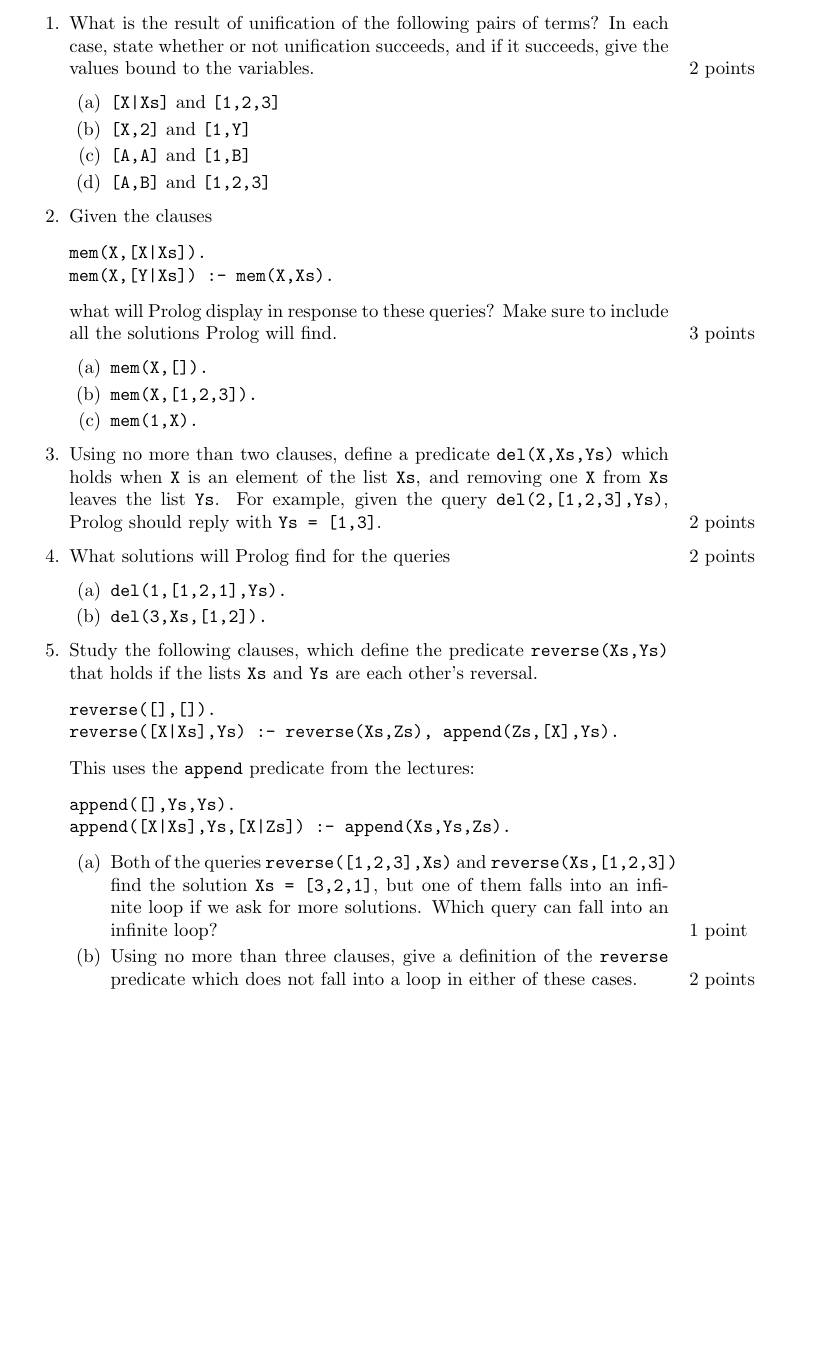
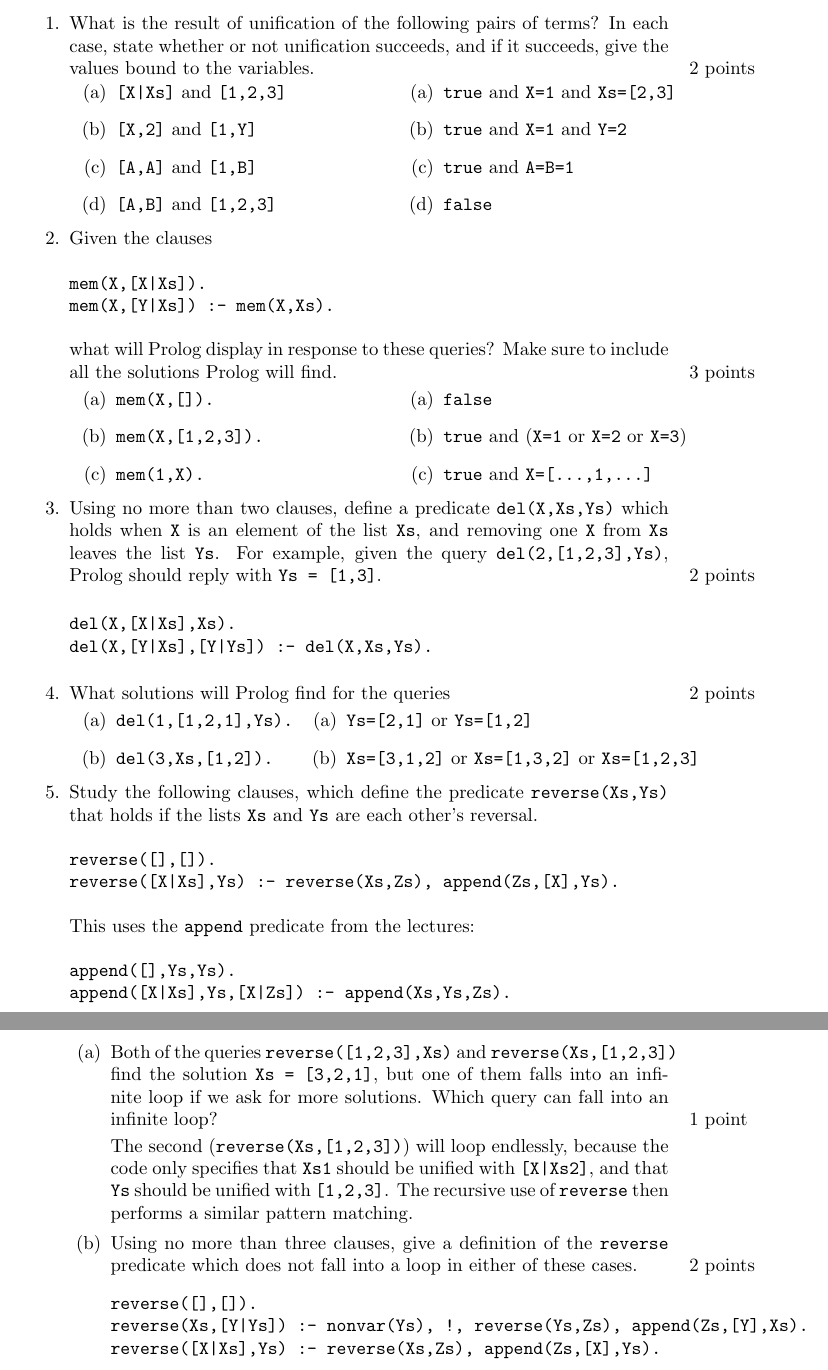
Before and after one commit to jyp/PLT-Course, a LaTeX problem sheet (Exam/exam.tex): part of page 11 of 11 before the commit and two parts of pages 11 and 12 of 12 after it, the two joined at a grey line, cut so that both start at the same text, the shorter picture padded with empty space. Compiled offline with pdfLaTeX.

Commit message:
Added answers to Q5

```diff
--- a/Exam/exam.tex
+++ b/Exam/exam.tex
@@ -559,6 +559,9 @@ crashes while holding the lock, then
 What is the result of unification of the following pairs of terms? In
 each case, state whether or not unification succeeds, and if it
 succeeds, give the values bound to the variables.  \comment{2 points}
+
+\noindent
+\begin{minipage}{0.5\textwidth}
   \begin{enumerate}
   \item
   \verb![X|Xs]! and \verb![1,2,3]!
@@ -569,6 +572,19 @@ succeeds, give the values bound to the variables.  \comment{2 points}
   \item
   \verb![A,B]! and \verb![1,2,3]!
   \end{enumerate}
+\end{minipage}
+\begin{minipage}{0.5\textwidth}
+  \begin{enumerate}
+  \item
+  \verb|true| and \verb!X=1! and \verb!Xs=[2,3]!
+  \item
+  \verb|true| and \verb!X=1! and \verb!Y=2!
+  \item
+  \verb|true| and \verb!A=B=1!
+  \item
+  \verb|false|
+  \end{enumerate}
+\end{minipage}
 
 \item
 Given the clauses
@@ -579,11 +595,22 @@ mem(X,[Y|Xs]) :- mem(X,Xs).
 what will Prolog display in response to these queries? Make sure to
 include all the solutions Prolog will find.
 \comment{3 points}
+
+\noindent
+\begin{minipage}{0.5\textwidth}
   \begin{enumerate}
   \item \verb!mem(X,[]).!
   \item \verb!mem(X,[1,2,3]).!
   \item \verb!mem(1,X).!
   \end{enumerate}
+\end{minipage}
+\begin{minipage}{0.5\textwidth}
+  \begin{enumerate}
+  \item \verb!false!
+  \item \verb!true! and (\verb!X=1! or \verb!X=2! or \verb!X=3!)
+  \item \verb!true! and \verb!X=[...,1,...]!
+  \end{enumerate}
+\end{minipage}
 
 \item
 Using no more than two clauses, define a predicate \verb!del(X,Xs,Ys)!
@@ -593,15 +620,32 @@ example, given the query \verb!del(2,[1,2,3],Ys)!, Prolog should reply
 with \verb!Ys = [1,3]!.
 \comment{2 points}
 
+\begin{verbatim}
+del(X,[X|Xs],Xs).
+del(X,[Y|Xs],[Y|Ys]) :- del(X,Xs,Ys).
+\end{verbatim}
+
 \item
 What solutions will Prolog find for the queries
 \comment{2 points}
+
+\noindent
+\begin{minipage}{0.35\textwidth}
   \begin{enumerate}
   \item
   \verb!del(1,[1,2,1],Ys).!
   \item
   \verb!del(3,Xs,[1,2]).!
   \end{enumerate}
+\end{minipage}
+\begin{minipage}{0.65\textwidth}
+  \begin{enumerate}
+  \item
+  \verb!Ys=[2,1]! or \verb!Ys=[1,2]!
+  \item
+  \verb!Xs=[3,1,2]! or \verb!Xs=[1,3,2]! or \verb!Xs=[1,2,3]!
+  \end{enumerate}
+\end{minipage}
 
 \item
 Study the following clauses, which define the predicate
@@ -623,11 +667,23 @@ Both of the queries \verb!reverse([1,2,3],Xs)! and
 one of them falls into an infinite loop if we ask for more
 solutions. Which query can fall into an infinite loop?
 \comment{1 point}
+
+The second (\verb!reverse(Xs,[1,2,3])!) will loop endlessly, because
+the code only specifies that \verb!Xs1! should be unified with \verb![X|Xs2]!,
+and that \verb!Ys! should be unified with \verb![1,2,3]!. The recursive
+use of \verb!reverse! then performs a similar pattern matching.
 \item
 Using no more than three clauses, give a definition of the
 \verb!reverse! predicate which does not fall into a loop in either of
 these cases.
 \comment{2 points}
+
+\begin{verbatim}
+reverse([],[]).
+reverse(Xs,[Y|Ys]) :- nonvar(Ys), !, reverse(Ys,Zs), append(Zs,[Y],Xs).
+reverse([X|Xs],Ys) :- reverse(Xs,Zs), append(Zs,[X],Ys).
+\end{verbatim}
+
 \end{enumerate}
 
 \end{enumerate}
```
Lines whose indentation alone changed are shown as unchanged.
